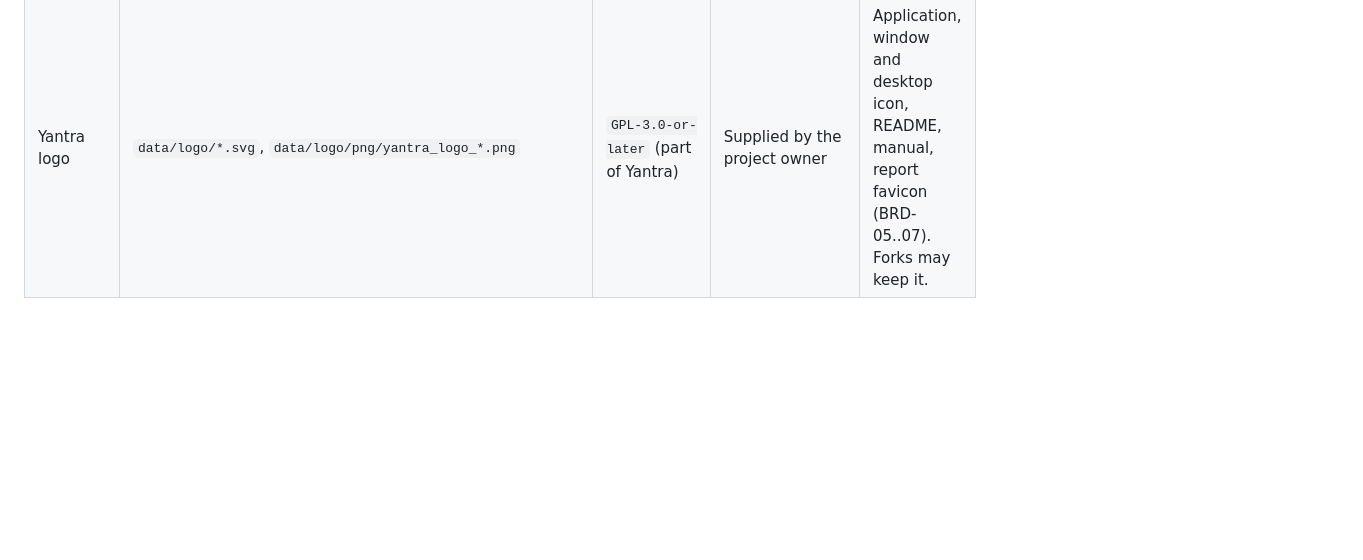
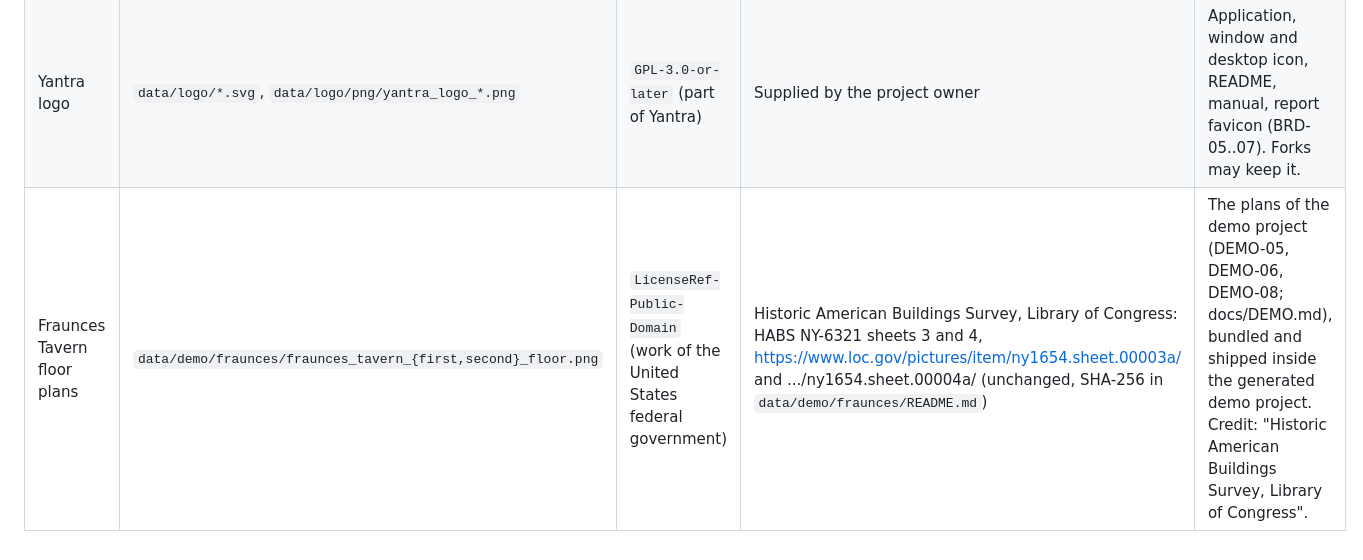
Before and after one commit to peterdewitte/yantra, a Markdown page: THIRD_PARTY.md, the part around the change. GitHub-like rendering; blank space fills up the shorter version.

Commit message:
Add the two Fraunces Tavern HABS plan sheets for the demo project
The first and second floor sheets (HABS NY-6321 sheets 3 and 4) of the
Historic American Buildings Survey, Library of Congress, public domain,
for the demo project (DEMO-05, DEMO-06, DEMO-08). Fetched unchanged with
a plain request from the Library of Congress image service:
https://tile.loc.gov/image-services/iiif/service:pnp:habshaer:ny:ny1600:ny1654:sheet:00003a/full/full/0/default.png
  sha256 aeb0a76beb802def5b99160090f3d28bc607261d61d07ea2d26bfc8495285804
https://tile.loc.gov/image-services/iiif/service:pnp:habshaer:ny:ny1600:ny1654:sheet:00004a/full/full/0/default.png
  sha256 2ba0c7bf48e380d7bb3db2da7acf70bf3d977cd4ef91e0a853da05fe2a15dbcd
(1-bit PNGs, 14447 x 9471 and 14442 x 9191 pixels; the same files as in
yantra-v2 68ea20a data/demo/fraunces/). REUSE: LicenseRef-Public-Domain
with the HABS / Library of Congress credit (licence text copied from
yantra-v2 68ea20a: LICENSES/LicenseRef-Public-Domain.txt), and the
annotation for the demo description, cell database and scenario list
that follow. THIRD_PARTY.md: data row.

Co-Authored-By: Claude Opus 5.5 <noreply@anthropic.com>

```diff
--- a/THIRD_PARTY.md
+++ b/THIRD_PARTY.md
@@ -57,3 +57,4 @@ loaded at run time, never compiled into the binary (NFR-01).
 |---|---|---|---|---|
 | curtat.be logo | `data/branding/curtat_logo.svg`, `data/branding/curtat_logo_{light,dark}_{64,256,1024}.png` | `LicenseRef-Curtat-Trademark` (trademark of Curtat BV, all rights reserved; not GPL) | Curtat BV, https://curtat.be | Shown in the About dialog and in reports (BRD-01..04). Forks must remove or replace it. |
 | Yantra logo | `data/logo/*.svg`, `data/logo/png/yantra_logo_*.png` | `GPL-3.0-or-later` (part of Yantra) | Supplied by the project owner | Application, window and desktop icon, README, manual, report favicon (BRD-05..07). Forks may keep it. |
+| Fraunces Tavern floor plans | `data/demo/fraunces/fraunces_tavern_{first,second}_floor.png` | `LicenseRef-Public-Domain` (work of the United States federal government) | Historic American Buildings Survey, Library of Congress: HABS NY-6321 sheets 3 and 4, https://www.loc.gov/pictures/item/ny1654.sheet.00003a/ and .../ny1654.sheet.00004a/ (unchanged, SHA-256 in `data/demo/fraunces/README.md`) | The plans of the demo project (DEMO-05, DEMO-06, DEMO-08; docs/DEMO.md), bundled and shipped inside the generated demo project. Credit: "Historic American Buildings Survey, Library of Congress". |
```
Also changed, not shown: data/demo/fraunces/fraunces_tavern_first_floor.png (added), data/demo/fraunces/fraunces_tavern_second_floor.png (added), 2 other files.
